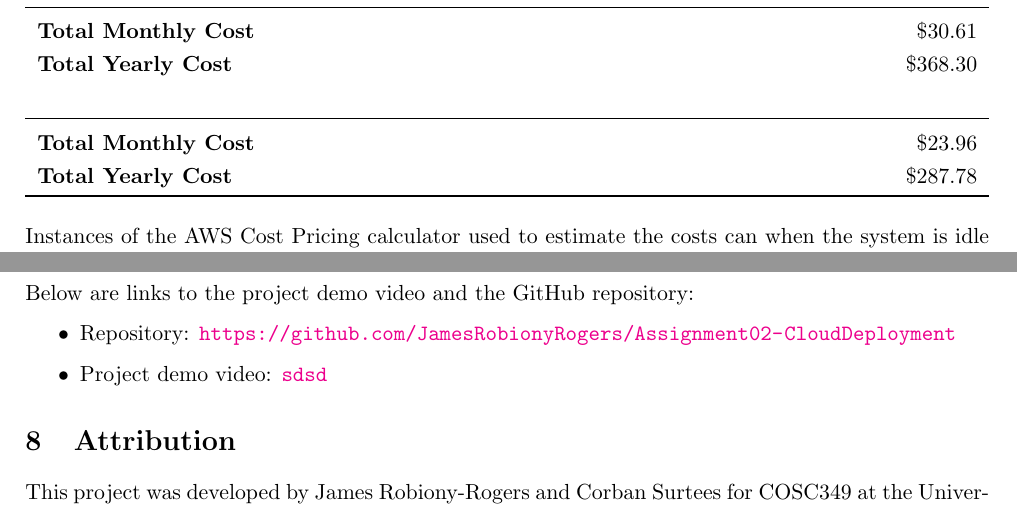
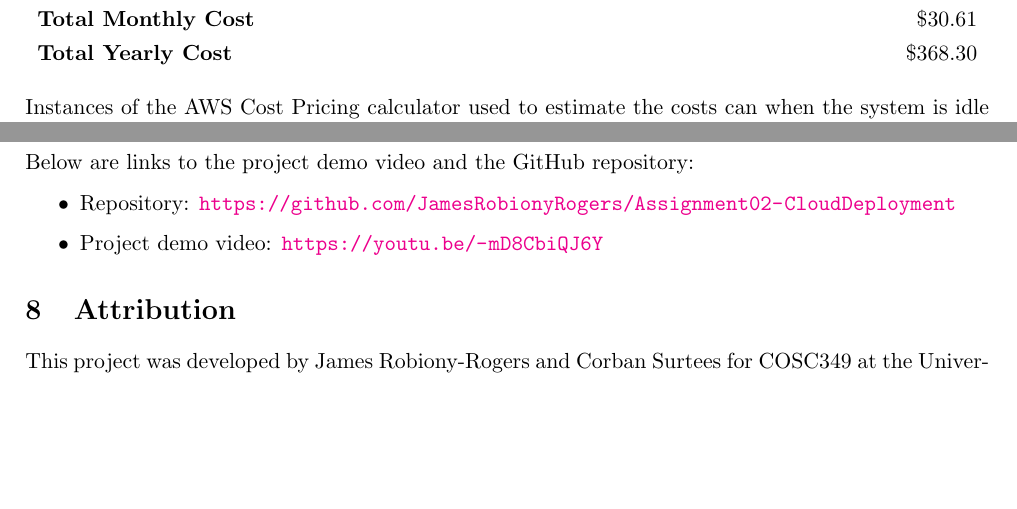
Before and after one commit to TailorWrite/TailorWrite, a LaTeX problem sheet (.github/report/Assignment02-CloudDeployment.tex): two parts of page 4 of 5, joined at a grey line, cut so that both start at the same text, the shorter picture padded with empty space. Compiled offline with pdfLaTeX.

Commit message:
report: Update LaTeX report

```diff
--- a/.github/report/Assignment02-CloudDeployment.tex
+++ b/.github/report/Assignment02-CloudDeployment.tex
@@ -37,7 +37,7 @@
 }
 
 \newcommand{\projectRepoURL}{https://github.com/JamesRobionyRogers/Assignment02-CloudDeployment}
-\newcommand{\projectDemoVideoURL}{sdsd}
+\newcommand{\projectDemoVideoURL}{https://youtu.be/-mD8CbiQJ6Y}
 
 % AWS Cost Calculator URLs
 \newcommand{\estimatedCostInIdleURL}{https://calculator.aws/\#/estimate?id=0f82526574f81e22825462ca5893dc9b7381e9a7}
@@ -181,26 +181,26 @@ Using the AWS Pricing Calculator, we have estimated the monthly running costs of
 \end{table}
 
 
-\begin{table}[htbp]
-    \setlength{\tableRowSpacing}{3pt}   % 3pt = 0.3em
+% \begin{table}[htbp]
+%     \setlength{\tableRowSpacing}{3pt}   % 3pt = 0.3em
 
-    \centering
-    \begin{tabularx}{\textwidth}{XXrr}
-        % \toprule
-        % Service             & AWS Service       & Upfront Cost & Monthly Cost \\
-        % Service             & AWS Service       & Upfront Cost & Monthly Cost \\
-        % \midrule
-        % Supabase Database   & EC2 (t3.small)    &               & \$15.18     \\ \addlinespace[\tableRowSpacing]
-        % Frontend            & S3                &               & \$0.04      \\ \addlinespace[\tableRowSpacing]
-        % File Storage        & S3                & \$0.26        & \$0.27      \\ \addlinespace[\tableRowSpacing]
-        % Web Scraping        & Lambda            & Free Tire Usage & \$0.00    \\
-        \midrule \addlinespace[2\tableRowSpacing]
-        \textbf{Total Monthly Cost}   &&& \$23.96 \\    \addlinespace[\tableRowSpacing]
-        \textbf{Total Yearly Cost}   &&& \$287.78 \\
-        \bottomrule
-    \end{tabularx}
-    % \caption{Approximate running costs of the TailorWrite application on AWS}
-\end{table}
+%     \centering
+%     \begin{tabularx}{\textwidth}{XXrr}
+%         % \toprule
+%         % Service             & AWS Service       & Upfront Cost & Monthly Cost \\
+%         % Service             & AWS Service       & Upfront Cost & Monthly Cost \\
+%         % \midrule
+%         % Supabase Database   & EC2 (t3.small)    &               & \$15.18     \\ \addlinespace[\tableRowSpacing]
+%         % Frontend            & S3                &               & \$0.04      \\ \addlinespace[\tableRowSpacing]
+%         % File Storage        & S3                & \$0.26        & \$0.27      \\ \addlinespace[\tableRowSpacing]
+%         % Web Scraping        & Lambda            & Free Tire Usage & \$0.00    \\
+%         \midrule \addlinespace[2\tableRowSpacing]
+%         \textbf{Total Monthly Cost}   &&& \$23.96 \\    \addlinespace[\tableRowSpacing]
+%         \textbf{Total Yearly Cost}   &&& \$287.78 \\
+%         \bottomrule
+%     \end{tabularx}
+%     % \caption{Approximate running costs of the TailorWrite application on AWS}
+% \end{table}
 
 Instances of the AWS Cost Pricing calculator used to estimate the costs can when the system is idle can be accessed \href{\estimatedCostInIdleURL}{here}, and when the system is in light use can be accessed \href{\estimatedCostInUseURL}{here}.
 
```
Also changed, not shown: .github/report/Assignment02-CloudDeployment.pdf.
